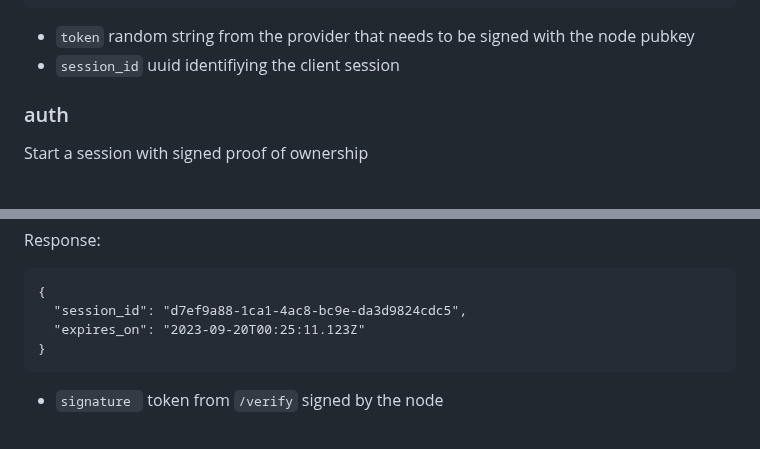
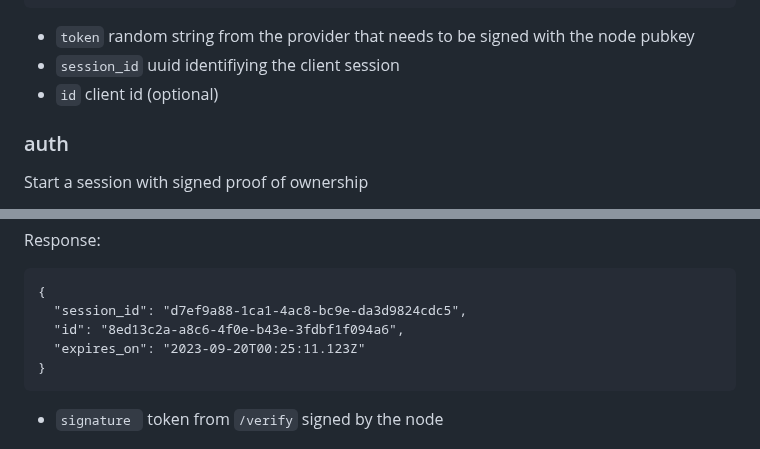
Before and after one commit to breez/fiatlink, a Markdown page: FLS01/README.md, 2 parts joined by grey strips. Drawn GitHub-style.

Commit message:
request fix

````diff
--- a/FLS01/README.md
+++ b/FLS01/README.md
@@ -86,6 +86,7 @@ Response:
 ```
 - `token` random string from the provider that needs to be signed with the node pubkey
 - `session_id` uuid identifiying the client session
+- `id` client id (optional)
 
 ### auth
 Start a session with signed proof of ownership
@@ -106,6 +107,7 @@ Response:
 ```
 {
   "session_id": "d7ef9a88-1ca1-4ac8-bc9e-da3d9824cdc5",
+  "id": "8ed13c2a-a8c6-4f0e-b43e-3fdbf1f094a6",
   "expires_on": "2023-09-20T00:25:11.123Z"
 }
 ```
````
